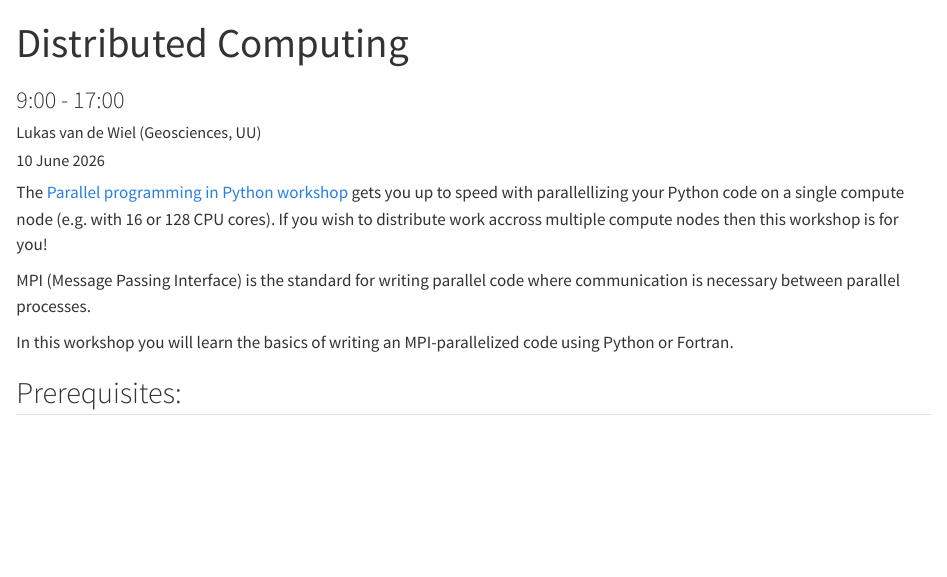
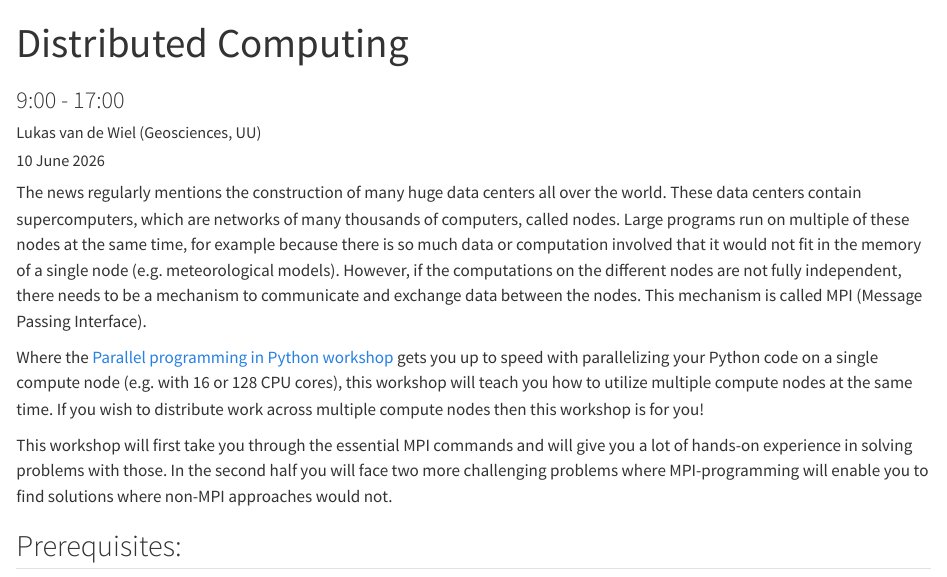
Before and after one commit to UtrechtUniversity/hpc-spring-school, a Quarto document (site/programme/day-8.qmd): the page in a window 1100 px wide, from its top. Rendered offline with R 4.5, knitr and Pandoc in place of Quarto, with nearby package versions.

Commit message:
Clarify MPI workshop details and objectives
Updated the description of the MPI workshop to clarify the focus on utilizing multiple compute nodes and added details about the workshop structure and hands-on experience.

```diff
--- a/site/programme/day-8.qmd
+++ b/site/programme/day-8.qmd
@@ -15,12 +15,13 @@ execute:
   freeze: true
 ---
 
+The news regularly mentions the construction of many huge data centers all over the world. These data centers contain supercomputers, which are networks of many thousands of
+computers, called nodes. Large programs run on multiple of these nodes at the same time, for example because there is so much data or computation involved that it would not fit in the memory of a single node (e.g. meteorological models). However, if the computations on the different nodes are not fully independent, there needs to be a mechanism to communicate and exchange data between the nodes. This mechanism is called MPI (Message Passing Interface).
 
-The [Parallel programming in Python workshop](./day-4.qmd) gets you up to speed with parallellizing your Python code on a single compute node (e.g. with 16 or 128 CPU cores). If you wish to distribute work accross multiple compute nodes then this workshop is for you!
+Where the [Parallel programming in Python workshop](./day-4.qmd) gets you up to speed with parallelizing your Python code on a single compute node (e.g. with 16 or 128 CPU cores), this workshop will teach you how to utilize multiple compute nodes at the same time. If you wish to distribute work across multiple compute nodes then this workshop is for you!
 
-MPI (Message Passing Interface) is the standard for writing parallel code where communication is necessary between parallel processes.
-
-In this workshop you will learn the basics of writing an MPI-parallelized code using Python or Fortran.
+This workshop will first take you through the essential MPI commands and will give you a lot of hands-on experience in solving problems with those.
+In the second half you will face two more challenging problems where MPI-programming will enable you to find solutions where non-MPI approaches would not.
 
 ## Prerequisites:
 
```
